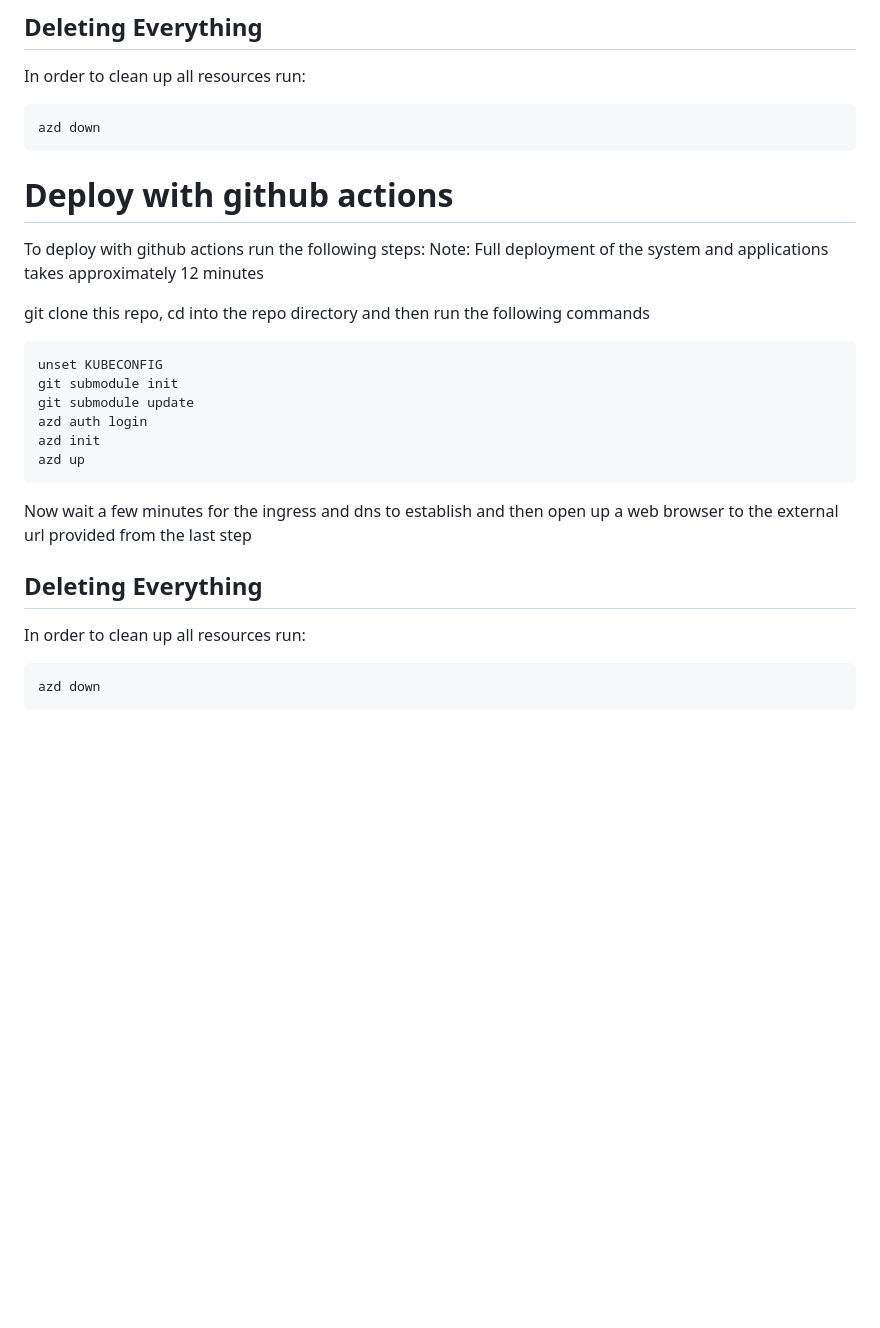
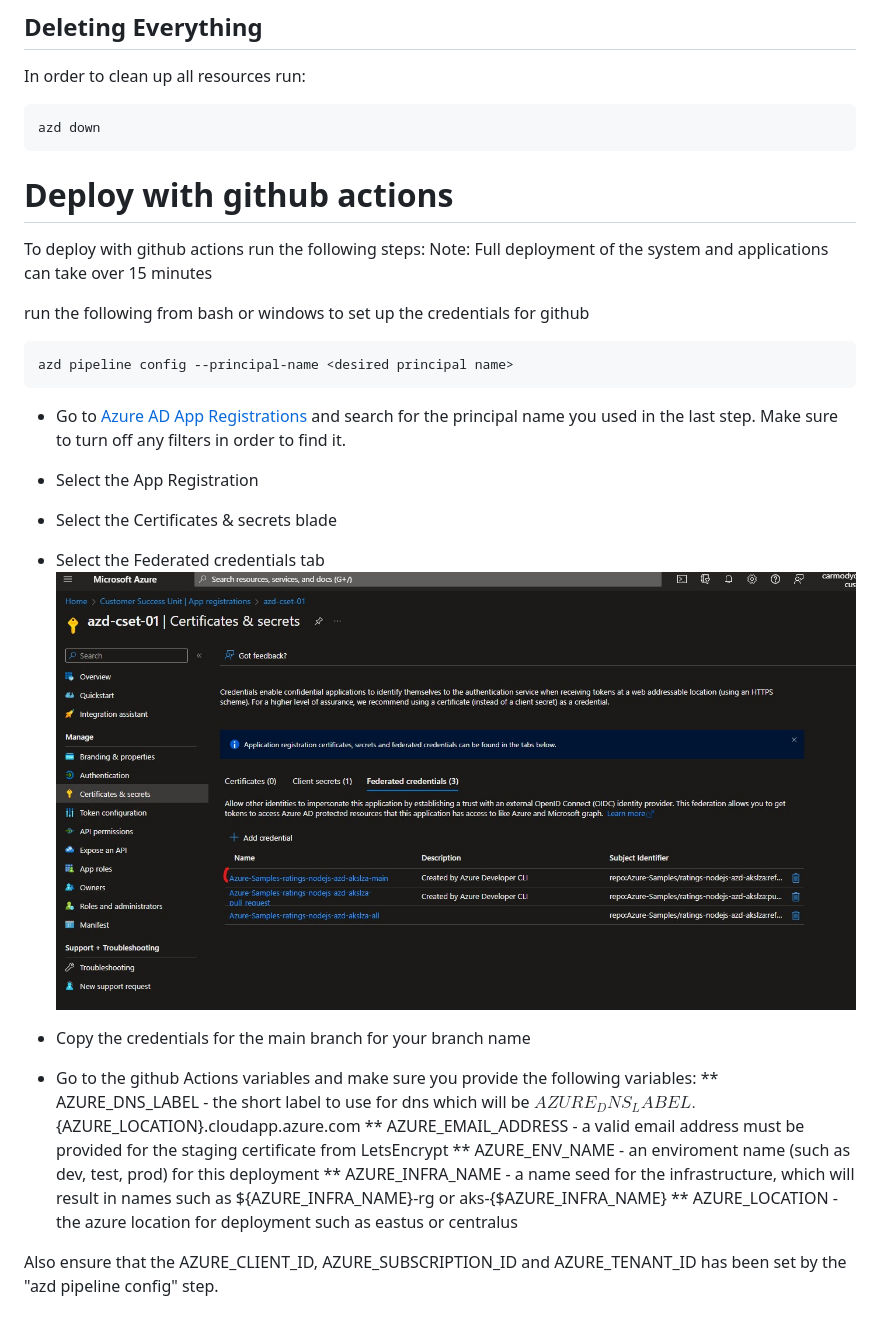
Before and after one commit to Azure-Samples/ratings-nodejs-azd-akslza, a Markdown page: README.md, the part around the change. GitHub-like rendering; pictures changed too: assets/AADAppRegUpdate.jpg (added); blank space fills up the shorter version.

Commit message:
update readme and fix postprov hook

````diff
--- a/README.md
+++ b/README.md
@@ -48,24 +48,27 @@ azd down
 ```
 
 
+
 # Deploy with github actions
 To deploy with github actions run the following steps:
-Note: Full deployment of the system and applications takes approximately 12 minutes
+Note: Full deployment of the system and applications can take over 15 minutes
 
-git clone this repo, cd into the repo directory and then run the following commands
+run the following from bash or windows to set up the credentials for github
 ```
-unset KUBECONFIG
-git submodule init
-git submodule update
-azd auth login
-azd init
-azd up
+azd pipeline config --principal-name <desired principal name>
 ```
+* Go to [Azure AD App Registrations](https://portal.azure.com/#view/Microsoft_AAD_IAM/ActiveDirectoryMenuBlade/~/RegisteredApps) and search for the principal name you used in the last step.  Make sure to turn off any filters in order to find it.
+* Select the App Registration
+* Select the Certificates & secrets blade
+* Select the Federated credentials tab
+![AppReg](assets/AADAppRegUpdate.jpg)
+* Copy the credentials for the main branch for your branch name
 
-Now wait a few minutes for the ingress and dns to establish and then open up a web browser to the external url provided from the last step
+* Go to the github Actions variables and make sure you provide the following variables:
+** AZURE_DNS_LABEL - the short label to use for dns which will be ${AZURE_DNS_LABEL}.${AZURE_LOCATION}.cloudapp.azure.com
+** AZURE_EMAIL_ADDRESS - a valid email address must be provided for the staging certificate from LetsEncrypt
+** AZURE_ENV_NAME - an enviroment name (such as dev, test, prod) for this deployment
+** AZURE_INFRA_NAME - a name seed for the infrastructure, which will result in names such as ${AZURE_INFRA_NAME}-rg or aks-{$AZURE_INFRA_NAME}
+** AZURE_LOCATION - the azure location for deployment such as eastus or centralus
 
-## Deleting Everything
-In order to clean up all resources run:
-```
-azd down
-```
+Also ensure that the AZURE_CLIENT_ID, AZURE_SUBSCRIPTION_ID and AZURE_TENANT_ID has been set by the "azd pipeline config" step.
````
Also changed, not shown: 1 other file.
